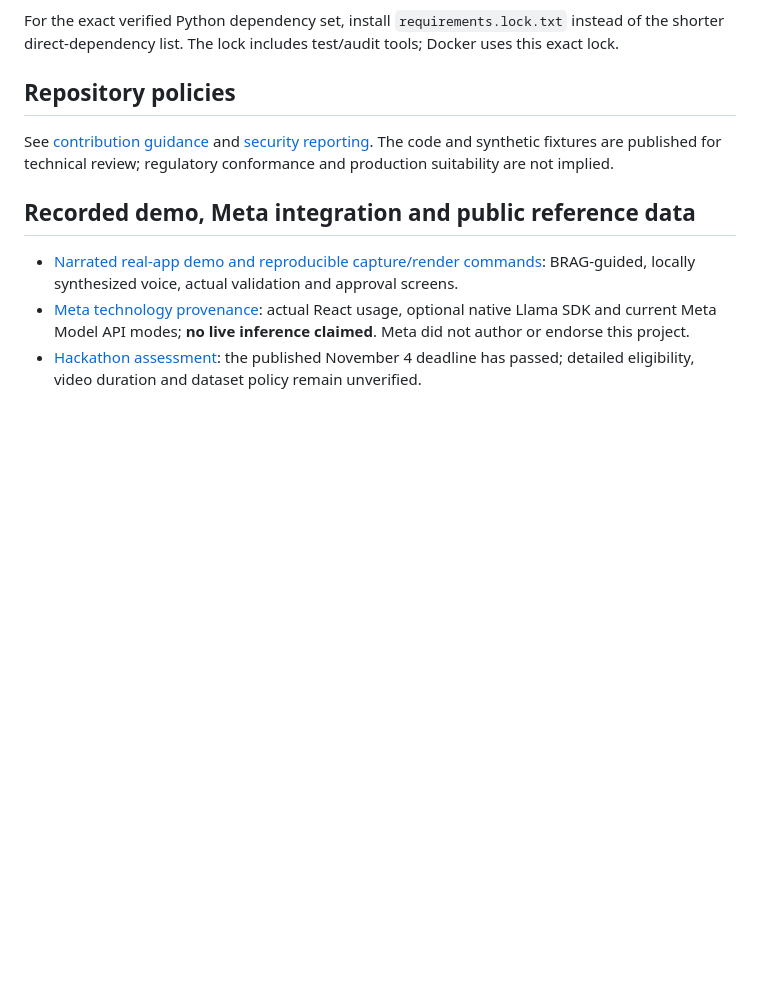
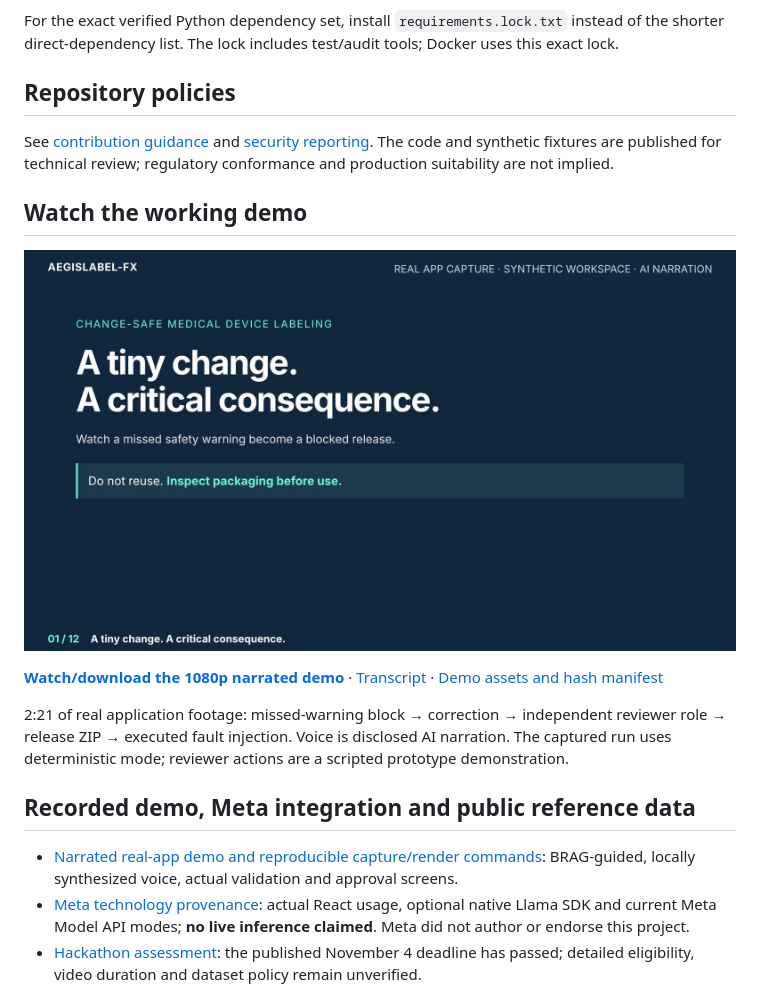
Before and after one commit to Pradhyut21/Aegislabel, a Markdown page: README.md, the part around the change. Rendered like a GitHub page; pictures changed too: docs/media/demo-poster.jpg (added); blank space fills up the shorter version.

Commit message:
Add narrated demo showcase and reserve AAC peak headroom

```diff
--- a/README.md
+++ b/README.md
@@ -183,6 +183,14 @@ For the exact verified Python dependency set, install `requirements.lock.txt` in
 
 See [contribution guidance](CONTRIBUTING.md) and [security reporting](SECURITY.md). The code and synthetic fixtures are published for technical review; regulatory conformance and production suitability are not implied.
 
+## Watch the working demo
+
+[![Watch AegisLabel-FX: real workflow demo](docs/media/demo-poster.jpg)](https://github.com/Pradhyut21/Aegislabel/releases/tag/demo-v1.0.0)
+
+**[Watch/download the 1080p narrated demo](https://github.com/Pradhyut21/Aegislabel/releases/download/demo-v1.0.0/AegisLabel-FX-demo.mp4)** · [Transcript](demo/transcript.vtt) · [Demo assets and hash manifest](https://github.com/Pradhyut21/Aegislabel/releases/tag/demo-v1.0.0)
+
+2:21 of real application footage: missed-warning block → correction → independent reviewer role → release ZIP → executed fault injection. Voice is disclosed AI narration. The captured run uses deterministic mode; reviewer actions are a scripted prototype demonstration.
+
 ## Recorded demo, Meta integration and public reference data
 
 - [Narrated real-app demo and reproducible capture/render commands](demo/README.md): BRAG-guided, locally synthesized voice, actual validation and approval screens.
```
Also changed, not shown: docs/VERIFICATION.md (+2 -0 lines), 1 other file.
